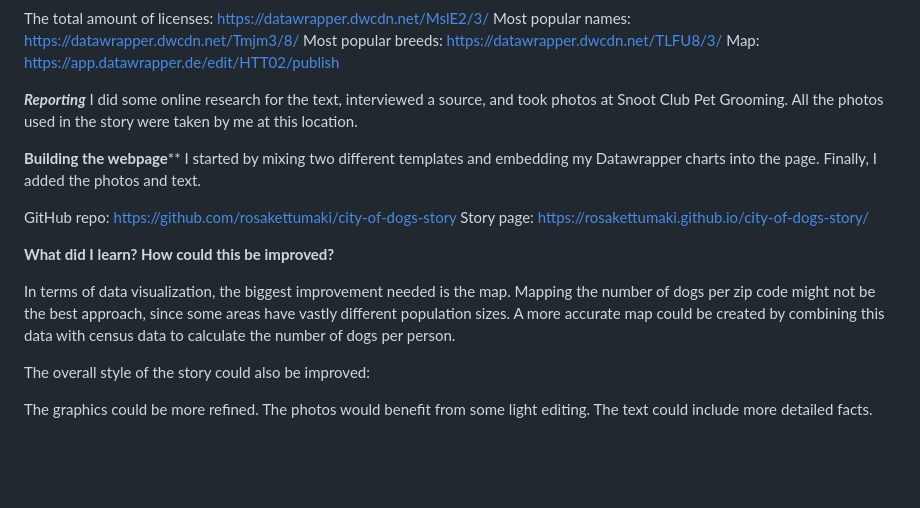
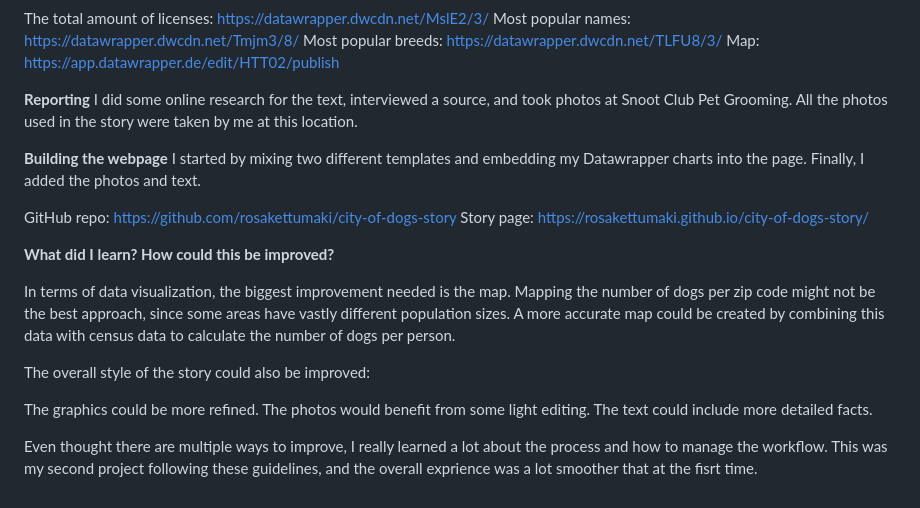
Before and after one commit to rosakettumaki/city-of-dogs-story, a Markdown page: README.md, the part around the change. Rendered like a GitHub page; blank space fills up the shorter version.

Commit message:
Update README.md
an update

```diff
--- a/README.md
+++ b/README.md
@@ -54,10 +54,10 @@ Most popular names: https://datawrapper.dwcdn.net/Tmjm3/8/
 Most popular breeds: https://datawrapper.dwcdn.net/TLFU8/3/
 Map: https://app.datawrapper.de/edit/HTT02/publish
 
-***Reporting***
+**Reporting**
 I did some online research for the text, interviewed a source, and took photos at Snoot Club Pet Grooming. All the photos used in the story were taken by me at this location.
 
-**Building the webpage****
+**Building the webpage**
 I started by mixing two different templates and embedding my Datawrapper charts into the page. Finally, I added the photos and text.
 
 GitHub repo: https://github.com/rosakettumaki/city-of-dogs-story
@@ -72,3 +72,5 @@ The overall style of the story could also be improved:
 The graphics could be more refined.
 The photos would benefit from some light editing.
 The text could include more detailed facts.
+
+Even thought there are multiple ways to improve, I really learned a lot about the process and how to manage the workflow. This was my second project following these guidelines, and the overall exprience was a lot smoother that at the fisrt time.
```
